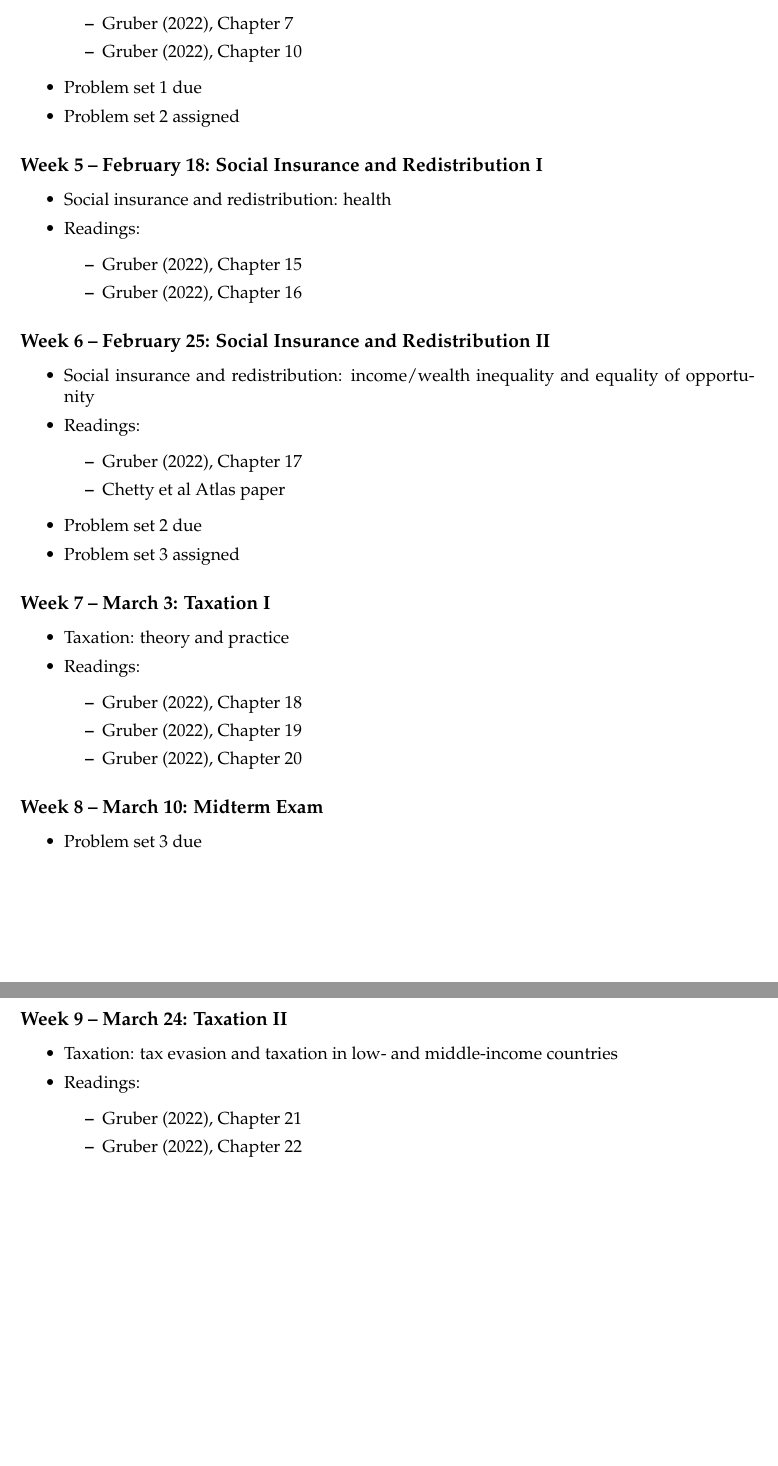
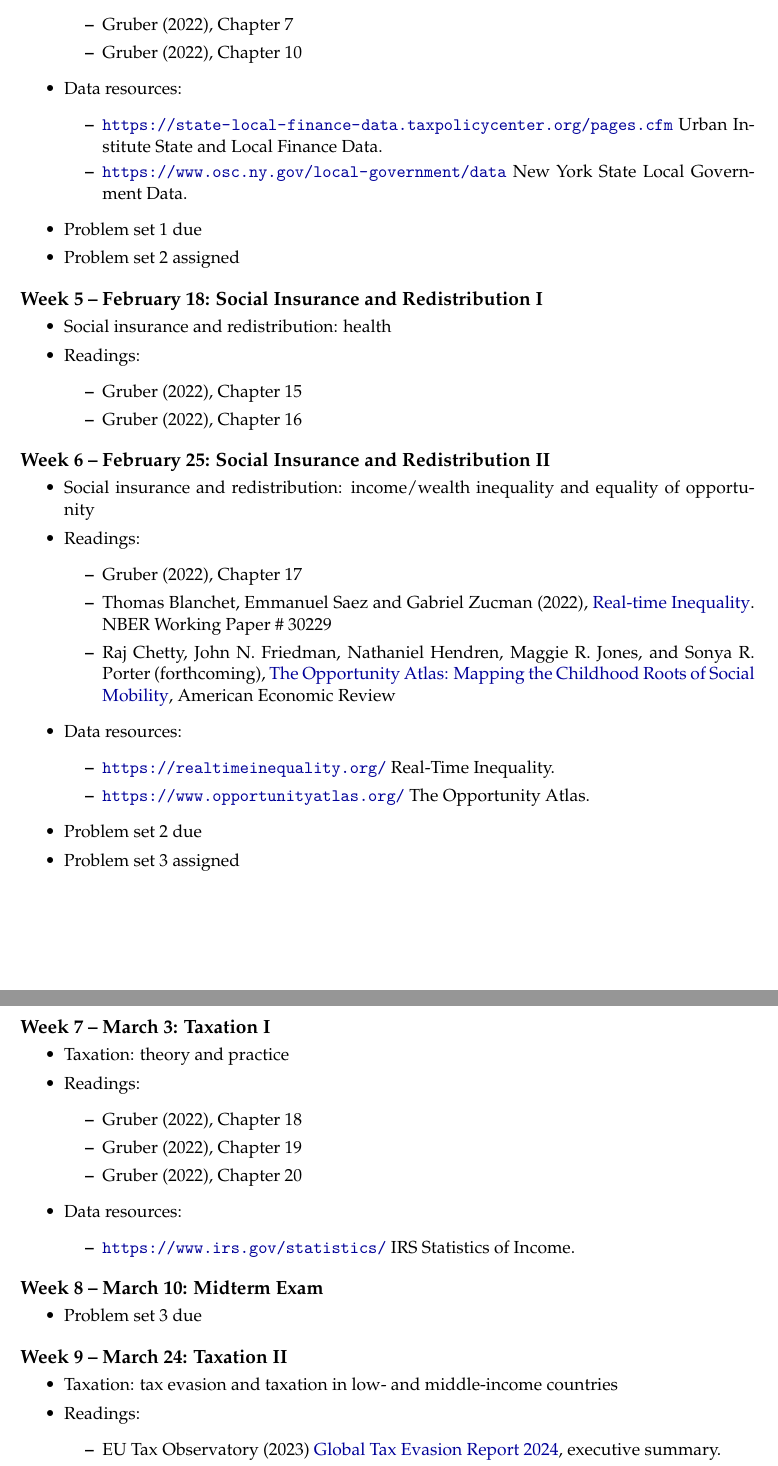
Before and after one commit to michaelcbest/un3902-economics-of-public-policy-seminar, a LaTeX document (Syllabus/un3902-syllabus.tex): two parts of pages 4 and 5 of 5, joined at a grey line, cut so that both start at the same text, the shorter picture padded with empty space. Compiled offline with pdfLaTeX.

Commit message:
finished first draft of syllabus

```diff
--- a/Syllabus/un3902-syllabus.tex
+++ b/Syllabus/un3902-syllabus.tex
@@ -28,6 +28,9 @@
 \usepackage[dvipsnames]{xcolor}
 \definecolor{mygray}{gray}{0.45}
 \usepackage{float}
+\usepackage{titlesec}
+\titlespacing*{\section}{0pt}{1\baselineskip}{0.5\baselineskip}
+\titlespacing*{\subsection}{0pt}{0.75\baselineskip}{0.25\baselineskip}
 \usepackage{subcaption}
 \captionsetup[subfigure]{labelformat=simple} % default is 'parens'
 \renewcommand\thesubfigure{\alph{subfigure}:}
@@ -181,6 +189,12 @@ If you have any questions about what constitutes academic dishonesty, please ask
         \item Gruber (2022), Chapter 7
         \item Gruber (2022), Chapter 10
     \end{itemize}
+    \item Data resources:
+    \begin{itemize}
+    \setlength{\itemsep}{0em}
+    \item \href{https://state-local-finance-data.taxpolicycenter.org/pages.cfm}{\nolinkurl{https://state-local-finance-data.taxpolicycenter.org/pages.cfm}} Urban Institute State and Local Finance Data.
+    \item \href{https://www.osc.ny.gov/local-government/data}{\nolinkurl{https://www.osc.ny.gov/local-government/data}} New York State Local Government Data.
+    \end{itemize}
     \item Problem set 1 due
     \item Problem set 2 assigned
 \end{itemize}
@@ -203,9 +217,15 @@ If you have any questions about what constitutes academic dishonesty, please ask
     \item Readings:
     \begin{itemize}
         \item Gruber (2022), Chapter 17
-        \item Chetty et al Atlas paper
+        \item Thomas Blanchet, Emmanuel Saez and Gabriel Zucman (2022), \href{https://eml.berkeley.edu/~saez/BSZ2022.pdf}{Real-time Inequality}. NBER Working Paper \# 30229
+        \item Raj Chetty, John N. Friedman, Nathaniel Hendren, Maggie R. Jones, and Sonya R. Porter (forthcoming), \href{https://opportunityinsights.org/paper/the-opportunity-atlas/}{The Opportunity Atlas: Mapping the Childhood Roots of Social Mobility}, American Economic Review
     \end{itemize}
-        \item Problem set 2 due
+    \item Data resources:
+    \begin{itemize}
+        \item \href{https://realtimeinequality.org/}{\nolinkurl{https://realtimeinequality.org/}} Real-Time Inequality.
+        \item \href{https://www.opportunityatlas.org/}{\nolinkurl{https://www.opportunityatlas.org/}} The Opportunity Atlas.
+    \end{itemize}
+    \item Problem set 2 due
     \item Problem set 3 assigned
 \end{itemize}
 
@@ -218,6 +238,10 @@ If you have any questions about what constitutes academic dishonesty, please ask
         \item Gruber (2022), Chapter 18
         \item Gruber (2022), Chapter 19
         \item Gruber (2022), Chapter 20
+    \end{itemize}
+    \item Data resources:
+    \begin{itemize}
+        \item \href{https://www.irs.gov/statistics/}{\nolinkurl{https://www.irs.gov/statistics/}} IRS Statistics of Income.
     \end{itemize}
 \end{itemize}
 
@@ -232,5 +256,5 @@ If you have any questions about what constitutes academic dishonesty, please ask
     \item Taxation: tax evasion and taxation in low- and middle-income countries
     \item Readings:
     \begin{itemize}
-        \item Gruber (2022), Chapter 21
-        \item Gruber (2022), Chapter 22
+        \item EU Tax Observatory (2023) \href{https://www.taxobservatory.eu//www-site/uploads/2023/10/report.pdf}{Global Tax Evasion Report 2024}, executive summary.
+        \item Pierre Bachas, Anders Jensen, and Lucie Gadenne (2024), \href{https://www.aeaweb.org/articles?id=10.1257/jep.38.1.55}{Tax Equity in Low- and Middle-Income Countries}, Journal of Economic Perspectives, 38 (1), 55--80.
@@ -240,4 +268,4 @@ If you have any questions about what constitutes academic dishonesty, please ask
-\subsection*{Week 10 -- March 31: Student Presentations and Discussants I}
+\subsection*{Week 10 -- March 31: Student Preliminary Presentations and Discussants I}
 
 \begin{itemize}
     \setlength{\itemsep}{0em}
```
Also changed, not shown: Syllabus/un3902-syllabus.pdf, Syllabus/un3902-syllabus.tex (17 more changed lines), 5 other files.
